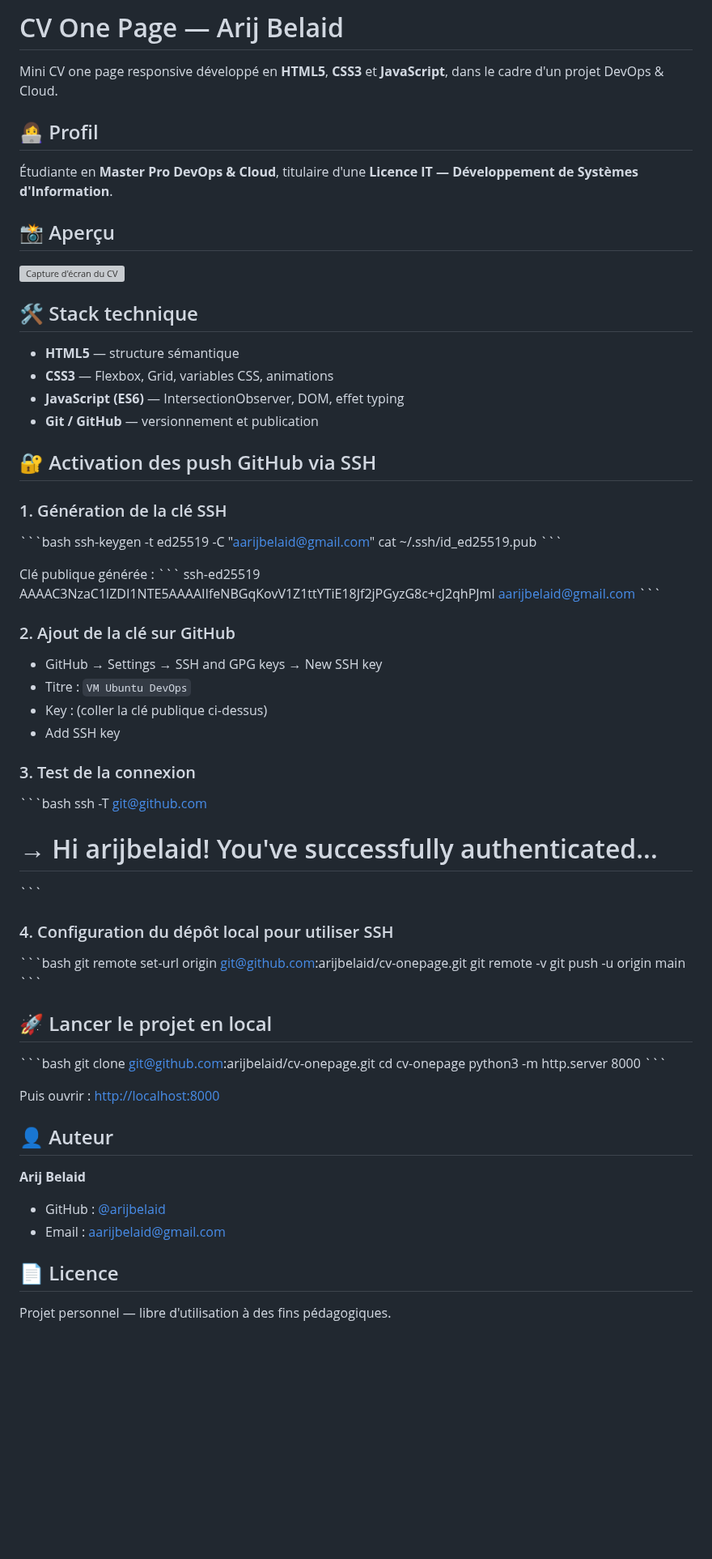
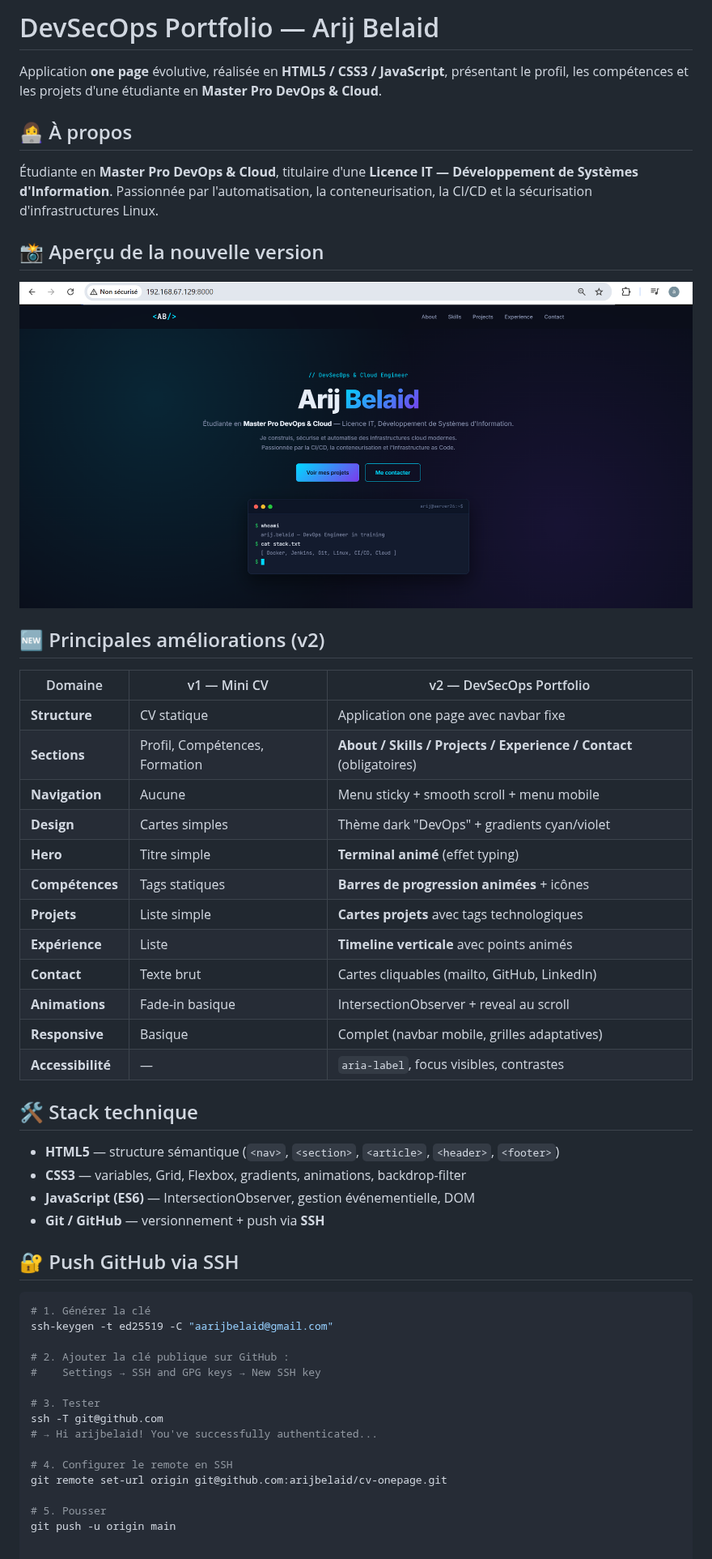
Before and after one commit to arijbelaid/cv-onepage, a Markdown page: README.md, the part around the change. Shown at 81% size. Rendered like a GitHub page; pictures changed too: screenshot.png (added); blank space fills up the shorter version; grey boxes are pictures that could not be loaded.

Commit message:
feat(v2): évolution DevSecOps Portfolio + capture d'écran

````diff
--- a/README.md
+++ b/README.md
@@ -1,76 +1,58 @@
-# CV One Page — Arij Belaid
+# DevSecOps Portfolio — Arij Belaid
 
-Mini CV one page responsive développé en **HTML5**, **CSS3** et **JavaScript**,
-dans le cadre d'un projet DevOps & Cloud.
+Application **one page** évolutive, réalisée en **HTML5 / CSS3 / JavaScript**,
+présentant le profil, les compétences et les projets d'une étudiante en
+**Master Pro DevOps & Cloud**.
 
-## 👩‍💻 Profil
+## 👩‍💻 À propos
 
 Étudiante en **Master Pro DevOps & Cloud**, titulaire d'une **Licence IT —
-Développement de Systèmes d'Information**.
+Développement de Systèmes d'Information**. Passionnée par l'automatisation,
+la conteneurisation, la CI/CD et la sécurisation d'infrastructures Linux.
 
-## 📸 Aperçu
+## 📸 Aperçu de la nouvelle version
 
-![Capture d'écran du CV](screenshot.png)
+![Capture d'écran du DevSecOps Portfolio](./screenshot.png)
+
+## 🆕 Principales améliorations (v2)
+
+| Domaine | v1 — Mini CV | v2 — DevSecOps Portfolio |
+|---|---|---|
+| **Structure** | CV statique | Application one page avec navbar fixe |
+| **Sections** | Profil, Compétences, Formation | **About / Skills / Projects / Experience / Contact** (obligatoires) |
+| **Navigation** | Aucune | Menu sticky + smooth scroll + menu mobile |
+| **Design** | Cartes simples | Thème dark "DevOps" + gradients cyan/violet |
+| **Hero** | Titre simple | **Terminal animé** (effet typing) |
+| **Compétences** | Tags statiques | **Barres de progression animées** + icônes |
+| **Projets** | Liste simple | **Cartes projets** avec tags technologiques |
+| **Expérience** | Liste | **Timeline verticale** avec points animés |
+| **Contact** | Texte brut | Cartes cliquables (mailto, GitHub, LinkedIn) |
+| **Animations** | Fade-in basique | IntersectionObserver + reveal au scroll |
+| **Responsive** | Basique | Complet (navbar mobile, grilles adaptatives) |
+| **Accessibilité** | — | `aria-label`, focus visibles, contrastes |
 
 ## 🛠️ Stack technique
 
-- **HTML5** — structure sémantique
-- **CSS3** — Flexbox, Grid, variables CSS, animations
-- **JavaScript (ES6)** — IntersectionObserver, DOM, effet typing
-- **Git / GitHub** — versionnement et publication
+- **HTML5** — structure sémantique (`<nav>`, `<section>`, `<article>`, `<header>`, `<footer>`)
+- **CSS3** — variables, Grid, Flexbox, gradients, animations, backdrop-filter
+- **JavaScript (ES6)** — IntersectionObserver, gestion événementielle, DOM
+- **Git / GitHub** — versionnement + push via **SSH**
 
-## 🔐 Activation des push GitHub via SSH
+## 🔐 Push GitHub via SSH
 
-### 1. Génération de la clé SSH
+```bash
+# 1. Générer la clé
+ssh-keygen -t ed25519 -C "aarijbelaid@gmail.com"
 
-\`\`\`bash
-ssh-keygen -t ed25519 -C "aarijbelaid@gmail.com"
-cat ~/.ssh/id_ed25519.pub
-\`\`\`
+# 2. Ajouter la clé publique sur GitHub :
+#    Settings → SSH and GPG keys → New SSH key
 
-Clé publique générée :
-\`\`\`
-ssh-ed25519 AAAAC3NzaC1lZDI1NTE5AAAAIIfeNBGqKovV1Z1ttYTiE18Jf2jPGyzG8c+cJ2qhPJml aarijbelaid@gmail.com
-\`\`\`
-
-### 2. Ajout de la clé sur GitHub
-
-- GitHub → Settings → SSH and GPG keys → New SSH key
-- Titre : `VM Ubuntu DevOps`
-- Key : (coller la clé publique ci-dessus)
-- Add SSH key
-
-### 3. Test de la connexion
-
-\`\`\`bash
+# 3. Tester
 ssh -T git@github.com
 # → Hi arijbelaid! You've successfully authenticated...
-\`\`\`
 
-### 4. Configuration du dépôt local pour utiliser SSH
+# 4. Configurer le remote en SSH
+git remote set-url origin git@github.com:arijbelaid/cv-onepage.git
 
-\`\`\`bash
-git remote set-url origin git@github.com:arijbelaid/cv-onepage.git
-git remote -v
+# 5. Pousser
 git push -u origin main
-\`\`\`
-
-## 🚀 Lancer le projet en local
-
-\`\`\`bash
-git clone git@github.com:arijbelaid/cv-onepage.git
-cd cv-onepage
-python3 -m http.server 8000
-\`\`\`
-
-Puis ouvrir : [http://localhost:8000](http://localhost:8000)
-
-## 👤 Auteur
-
-**Arij Belaid**
-- GitHub : [@arijbelaid](https://github.com/arijbelaid)
-- Email : aarijbelaid@gmail.com
-
-## 📄 Licence
-
-Projet personnel — libre d'utilisation à des fins pédagogiques.
````
Also changed, not shown: 3 other files.
